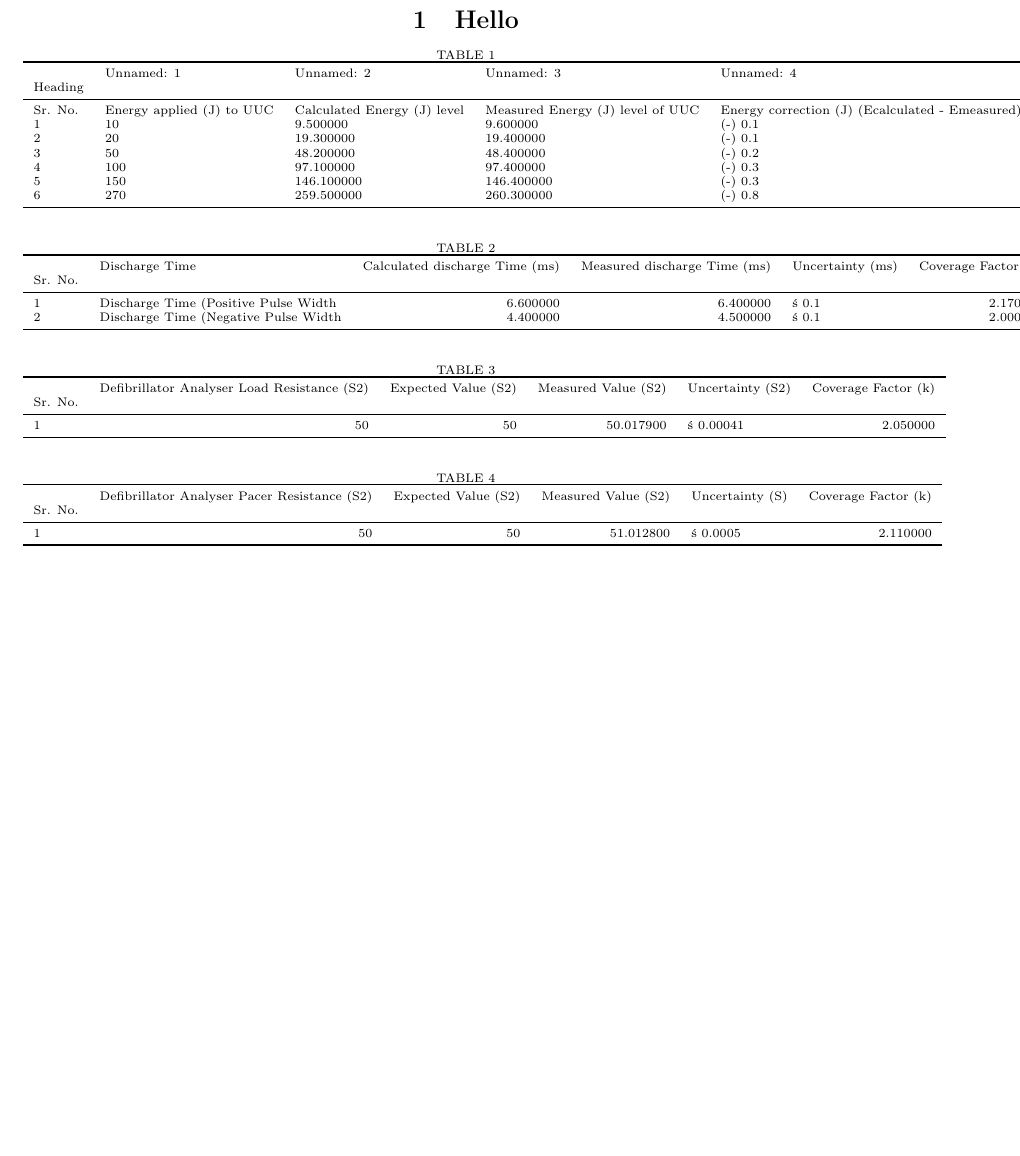
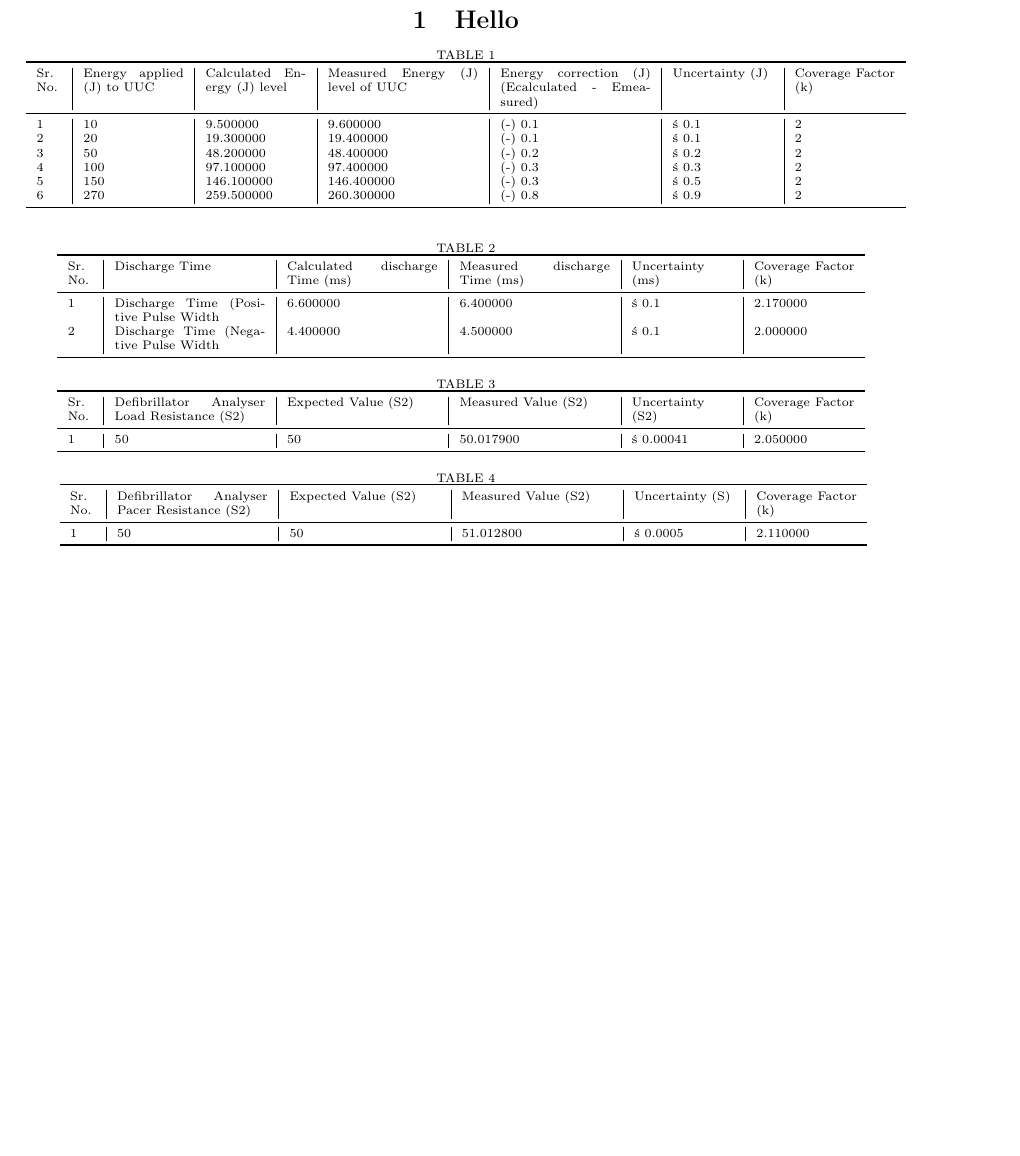
Before and after one commit to hridyansh-gautam/NPL, a LaTeX document (Page2.tex, which reads Tables/table1.tex, Tables/table2.tex): part of the page, cut so that both start at the same text. Compiled offline with pdfLaTeX; the source files are stored in an older character set and shown here as Unicode.

Commit message:
Add files via upload

```diff
--- a/Tables/table1.tex
+++ b/Tables/table1.tex
@@ -1,14 +1,12 @@
-\begin{tabular}{lllllll}
+\begin{tabular}{p{0.5cm}|p{2cm}|p{2cm}|p{3cm}|p{3cm}|p{2cm}|p{2cm}}
 \toprule
- & Unnamed: 1 & Unnamed: 2 & Unnamed: 3 & Unnamed: 4 & Unnamed: 5 & Unnamed: 6 \\
-Heading &  &  &  &  &  &  \\
+Sr. No. & Energy applied (J) to UUC & Calculated Energy (J) level & Measured Energy (J) level of UUC & Energy correction (J) (Ecalculated - Emeasured) & Uncertainty (J) & Coverage Factor (k) \\
 \midrule
-Sr. No. & Energy applied (J) to UUC & Calculated Energy (J) level & Measured Energy (J) level of UUC & Energy correction (J) (Ecalculated - Emeasured) & Uncertainty (J) & Coverage Factor (k) \\
-1 & 10 & 9.500000 & 9.600000 & (-) 0.1 & � 0.1 & 2 \\
-2 & 20 & 19.300000 & 19.400000 & (-) 0.1 & � 0.1 & 2 \\
-3 & 50 & 48.200000 & 48.400000 & (-) 0.2 & � 0.2 & 2 \\
-4 & 100 & 97.100000 & 97.400000 & (-) 0.3 & � 0.3 & 2 \\
-5 & 150 & 146.100000 & 146.400000 & (-) 0.3 & � 0.5 & 2 \\
-6 & 270 & 259.500000 & 260.300000 & (-) 0.8 & � 0.9 & 2 \\
+1 & 10 & 9.500000 & 9.600000 & (-) 0.1 & ± 0.1 & 2 \\
+2 & 20 & 19.300000 & 19.400000 & (-) 0.1 & ± 0.1 & 2 \\
+3 & 50 & 48.200000 & 48.400000 & (-) 0.2 & ± 0.2 & 2 \\
+4 & 100 & 97.100000 & 97.400000 & (-) 0.3 & ± 0.3 & 2 \\
+5 & 150 & 146.100000 & 146.400000 & (-) 0.3 & ± 0.5 & 2 \\
+6 & 270 & 259.500000 & 260.300000 & (-) 0.8 & ± 0.9 & 2 \\
 \bottomrule
 \end{tabular}
--- a/Tables/table2.tex
+++ b/Tables/table2.tex
@@ -1,12 +1,11 @@
-\begin{tabular}{llrrlr}
+\begin{tabular}{p{0.5cm}|p{3cm}|p{3cm}|p{3cm}|p{2cm}|p{2cm}}
 \toprule
- & Discharge Time & Calculated discharge
+Sr.
+No. & Discharge Time & Calculated discharge
 Time (ms) & Measured discharge Time
 (ms) & Uncertainty
 (ms) & Coverage
 Factor (k) \\
-Sr.
-No. &  &  &  &  &  \\
 \midrule
 1 & Discharge Time (Positive
 Pulse Width & 6.600000 & 6.400000 & ± 0.1 & 2.170000 \\
```
Also changed, not shown: Tables/table3.tex (+3 -4 lines), Tables/table4.tex (+3 -4 lines), 2 other files.
